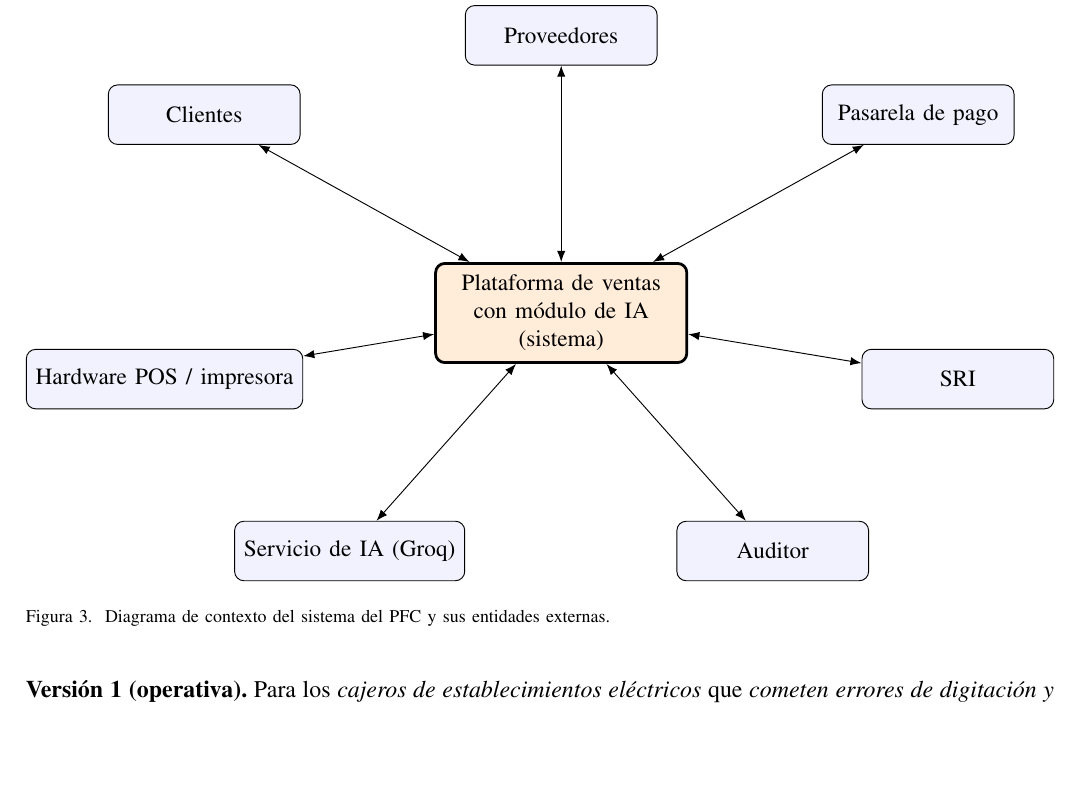
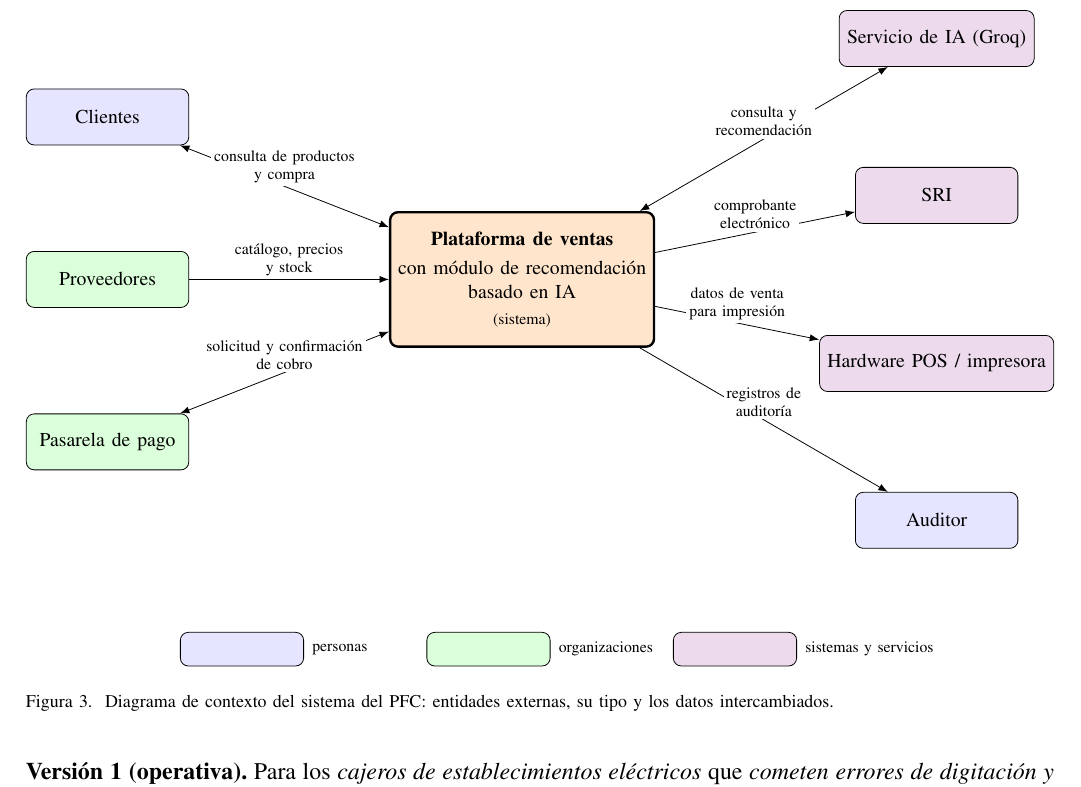
Before and after one commit to AllanMendoza09/IR-trabajos-grupales-MRS, a LaTeX paper (GA-SUM-01_PE-U1_Proceso-de-Requisitos/Aportes/Sanchez Centeno Roselyn/aporte_roselyn.tex): part of page 7 of 10, cut so that both start at the same text, the shorter picture padded with empty space. Compiled offline with pdfLaTeX.

Commit message:
Mejora el diagrama de contexto: tipo de entidad y datos intercambiados
Rehace la figura del diagrama de contexto (seccion 3.7) para mostrar el tipo de cada entidad externa (persona, organizacion, sistema) y los datos que se intercambian con la plataforma, con una leyenda de tipos. Actualiza el PDF compilado.

```diff
--- a/GA-SUM-01_PE-U1_Proceso-de-Requisitos/Aportes/Sanchez Centeno Roselyn/aporte_roselyn.tex
+++ b/GA-SUM-01_PE-U1_Proceso-de-Requisitos/Aportes/Sanchez Centeno Roselyn/aporte_roselyn.tex
@@ -242,19 +242,40 @@ Hardware POS o impresora & Env\'io de la venta para impresi\'on del comprobante.
 \centering
 \resizebox{\linewidth}{!}{%
 \begin{tikzpicture}[font=\small,
-  s/.style={rectangle,draw,very thick,rounded corners,align=center,minimum width=3.8cm,minimum height=1.5cm,fill=orange!15},
-  e/.style={rectangle,draw,rounded corners,align=center,minimum width=2.9cm,minimum height=0.9cm,fill=blue!5}]
-\node[s] (sys) at (0,0) {Plataforma de ventas\\ con m\'odulo de IA\\ (sistema)};
-\node[e] (cli) at (-5.4,3) {Clientes};
-\node[e] (pro) at (0,4.2) {Proveedores};
-\node[e] (pas) at (5.4,3) {Pasarela de pago};
-\node[e] (sri) at (6,-1) {SRI};
-\node[e] (aud) at (3.2,-3.6) {Auditor};
-\node[e] (groq) at (-3.2,-3.6) {Servicio de IA (Groq)};
-\node[e] (pos) at (-6,-1) {Hardware POS / impresora};
-\foreach \x in {cli,pro,pas,sri,aud,groq,pos} \draw[{Latex}-{Latex}] (sys) -- (\x);
+  sys/.style={rectangle,rounded corners,draw,very thick,align=center,minimum width=4.6cm,minimum height=2.4cm,fill=orange!20},
+  ext/.style={rectangle,rounded corners,draw,align=center,minimum width=2.9cm,minimum height=1.0cm},
+  per/.style={ext,fill=blue!10},
+  org/.style={ext,fill=green!14},
+  sis/.style={ext,fill=violet!14},
+  lbl/.style={font=\scriptsize,align=center,fill=white,inner sep=1.5pt}]
+
+\node[sys] (s) at (0,0) {\textbf{Plataforma de ventas}\\[3pt] con m\'odulo de recomendaci\'on\\ basado en IA\\[1pt] \scriptsize (sistema)};
+
+\node[per] (cli) at (-7.4,2.9) {Clientes};
+\node[org] (pro) at (-7.4,0) {Proveedores};
+\node[org] (pas) at (-7.4,-2.9) {Pasarela de pago};
+
+\node[sis] (groq) at (7.4,4.3) {Servicio de IA (Groq)};
+\node[sis] (sri)  at (7.4,1.5) {SRI};
+\node[sis] (pos)  at (7.4,-1.5) {Hardware POS / impresora};
+\node[per] (aud)  at (7.4,-4.3) {Auditor};
+
+\draw[{Latex}-{Latex}] (cli) -- node[lbl,above]{consulta de productos\\ y compra} (s);
+\draw[-{Latex}] (pro) -- node[lbl,above]{cat\'alogo, precios\\ y stock} (s);
+\draw[{Latex}-{Latex}] (pas) -- node[lbl,above]{solicitud y confirmaci\'on\\ de cobro} (s);
+\draw[{Latex}-{Latex}] (s) -- node[lbl,above]{consulta y\\ recomendaci\'on} (groq);
+\draw[-{Latex}] (s) -- node[lbl,above]{comprobante\\ electr\'onico} (sri);
+\draw[-{Latex}] (s) -- node[lbl,above]{datos de venta\\ para impresi\'on} (pos);
+\draw[-{Latex}] (s) -- node[lbl,above]{registros de\\ auditor\'ia} (aud);
+
+\node[per,minimum width=2.2cm,minimum height=0.6cm] (l1) at (-5.0,-6.6) {};
+\node[anchor=west,font=\scriptsize] at (l1.east) {personas};
+\node[org,minimum width=2.2cm,minimum height=0.6cm] (l2) at (-0.6,-6.6) {};
+\node[anchor=west,font=\scriptsize] at (l2.east) {organizaciones};
+\node[sis,minimum width=2.2cm,minimum height=0.6cm] (l3) at (3.8,-6.6) {};
+\node[anchor=west,font=\scriptsize] at (l3.east) {sistemas y servicios};
 \end{tikzpicture}}
-\caption{Diagrama de contexto del sistema del PFC y sus entidades externas.}
+\caption{Diagrama de contexto del sistema del PFC: entidades externas, su tipo y los datos intercambiados.}
 \label{fig:contexto}
 \end{figure}
 
```
Also changed, not shown: GA-SUM-01_PE-U1_Proceso-de-Requisitos/Aportes/Sanchez Centeno Roselyn/aporte_roselyn.pdf.
